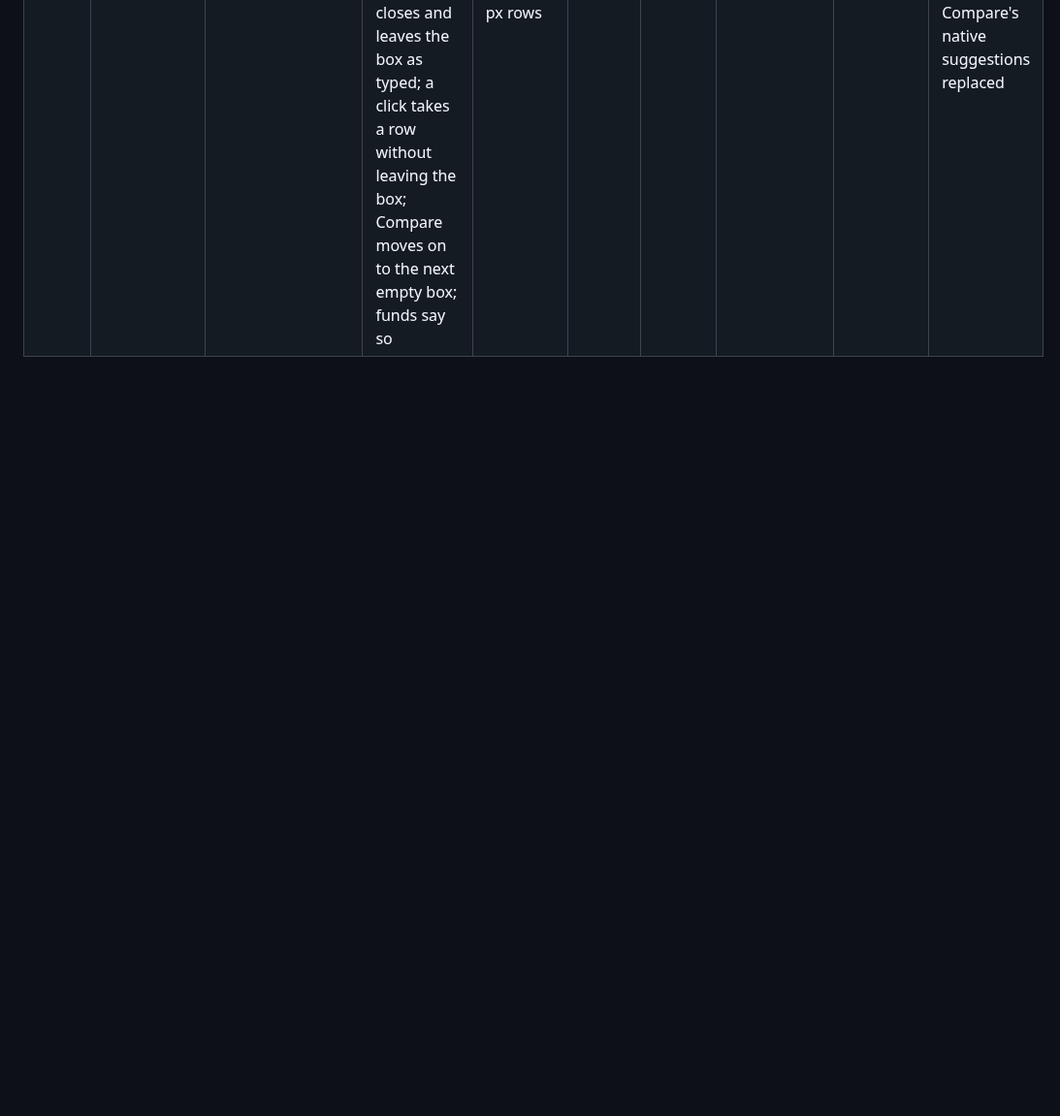
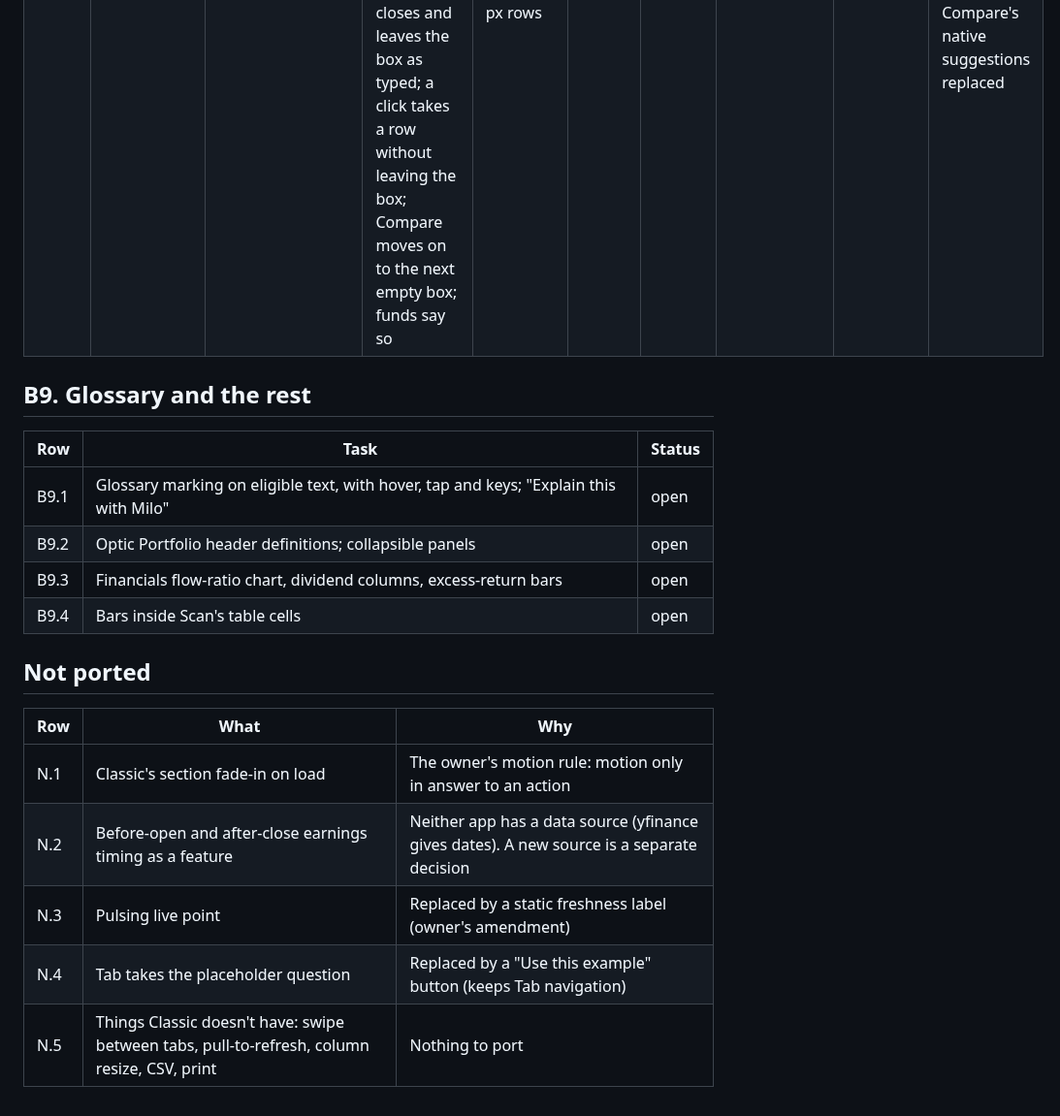
Before and after one commit to alexyazji2-boop/optic, a Markdown page: docs/frontend-v2/CLASSIC-PARITY.md, the part around the change. Shown at 97% size. Drawn GitHub-style; blank space fills up the shorter version.

Commit message:
Parity ledger: restore the B9 rows and Not ported, dropped by the B8a edit
Co-Authored-By: Claude Opus 5.5 <noreply@anthropic.com>

```diff
--- a/docs/frontend-v2/CLASSIC-PARITY.md
+++ b/docs/frontend-v2/CLASSIC-PARITY.md
@@ -391,3 +391,20 @@ Evidence:
 |---|---|---|---|---|---|---|---|---|---|
 | B8.7 | Today's Read built on request | The Read (`read.js` `buildRead`) | Loading the page never builds (it asks for the cached Read only). With none ready, "Build today's Read", with its cost said first: the day's moves, the calendar and the wires are gathered and an AI model writes the summary, one model call for this edition, kept and shared by every reader. With yesterday's or an aged Read on show, a quiet "Build today's Read now" or "Update it now" beside its line, with the same cost. On the press: "Building", one request, then the Read with its heading focused; when the server is still building behind an aged Read, asked again every 8 s for about two minutes, then "still being built" | Same, 44 px | n/a | A failure says so in a toast; the page keeps what it had | GET `/api/brief` without `cached` ($: one write per edition, shared) | b8c (stand-in) | done, stand-in verification. Differs: Classic built on opening the tab; v2 only on the press, and replaces its link to Classic |
 | B8.10 | Ticker suggestions | Analysts' symbol box, each of Compare's boxes (`ui/typeahead.js`, a combobox) | Optic's search as the reader types, the typed text in bold; arrow keys move the highlight (said to a screen reader), Enter takes it; Enter with nothing highlighted takes a company whose name was typed, and takes a symbol as typed; Escape closes and leaves the box as typed; a click takes a row without leaving the box; Compare moves on to the next empty box; funds say so | The list stays on screen (a box at the right of the row opens it leftward); a tap takes a row; 44 px rows | n/a | Search failing: no list; the box still takes what is typed | `/api/search` (free) | b8c | done. Differs: no logos (Classic's came from two outside services keyed by each symbol typed; v2 shows no outside logos anywhere); Compare's native suggestions replaced |
+
+## B9. Glossary and the rest
+| Row | Task | Status |
+|---|---|---|
+| B9.1 | Glossary marking on eligible text, with hover, tap and keys; "Explain this with Milo" | open |
+| B9.2 | Optic Portfolio header definitions; collapsible panels | open |
+| B9.3 | Financials flow-ratio chart, dividend columns, excess-return bars | open |
+| B9.4 | Bars inside Scan's table cells | open |
+
+## Not ported
+| Row | What | Why |
+|---|---|---|
+| N.1 | Classic's section fade-in on load | The owner's motion rule: motion only in answer to an action |
+| N.2 | Before-open and after-close earnings timing as a feature | Neither app has a data source (yfinance gives dates). A new source is a separate decision |
+| N.3 | Pulsing live point | Replaced by a static freshness label (owner's amendment) |
+| N.4 | Tab takes the placeholder question | Replaced by a "Use this example" button (keeps Tab navigation) |
+| N.5 | Things Classic doesn't have: swipe between tabs, pull-to-refresh, column resize, CSV, print | Nothing to port |
```
